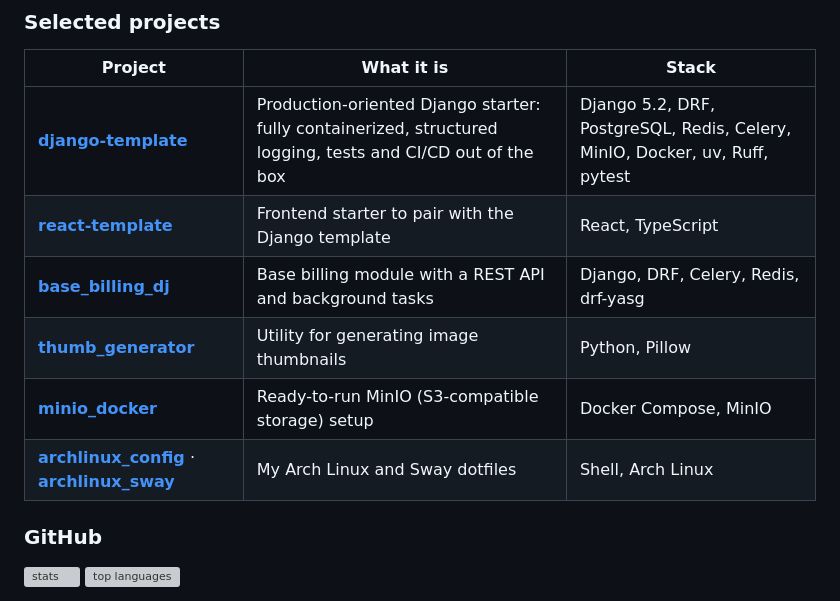
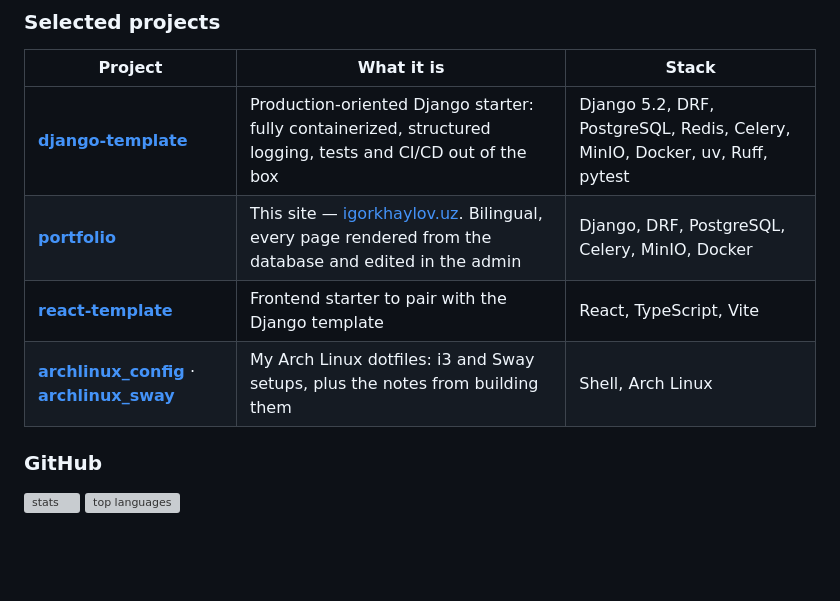
Before and after one commit to igorkhaylov/igorkhaylov, a Markdown page: README.md, the part around the change. Drawn GitHub-style; blank space fills up the shorter version; grey boxes are pictures that could not be loaded.

Commit message:
[DOC] refresh the project table after the repository cleanup
base_billing_dj is being retired; minio_docker and thumb_generator went private, so
their links no longer resolve for visitors. Added portfolio in their place.

```diff
--- a/README.md
+++ b/README.md
@@ -43,11 +43,9 @@ containerized, production-ready applications with a REST API, background tasks a
 | Project | What it is | Stack |
 | --- | --- | --- |
 | **[django-template](https://github.com/igorkhaylov/django-template)** | Production-oriented Django starter: fully containerized, structured logging, tests and CI/CD out of the box | Django 5.2, DRF, PostgreSQL, Redis, Celery, MinIO, Docker, uv, Ruff, pytest |
-| **[react-template](https://github.com/igorkhaylov/react-template)** | Frontend starter to pair with the Django template | React, TypeScript |
-| **[base_billing_dj](https://github.com/igorkhaylov/base_billing_dj)** | Base billing module with a REST API and background tasks | Django, DRF, Celery, Redis, drf-yasg |
-| **[thumb_generator](https://github.com/igorkhaylov/thumb_generator)** | Utility for generating image thumbnails | Python, Pillow |
-| **[minio_docker](https://github.com/igorkhaylov/minio_docker)** | Ready-to-run MinIO (S3-compatible storage) setup | Docker Compose, MinIO |
-| **[archlinux_config](https://github.com/igorkhaylov/archlinux_config)** · **[archlinux_sway](https://github.com/igorkhaylov/archlinux_sway)** | My Arch Linux and Sway dotfiles | Shell, Arch Linux |
+| **[portfolio](https://github.com/igorkhaylov/portfolio)** | This site — [igorkhaylov.uz](https://igorkhaylov.uz). Bilingual, every page rendered from the database and edited in the admin | Django, DRF, PostgreSQL, Celery, MinIO, Docker |
+| **[react-template](https://github.com/igorkhaylov/react-template)** | Frontend starter to pair with the Django template | React, TypeScript, Vite |
+| **[archlinux_config](https://github.com/igorkhaylov/archlinux_config)** · **[archlinux_sway](https://github.com/igorkhaylov/archlinux_sway)** | My Arch Linux dotfiles: i3 and Sway setups, plus the notes from building them | Shell, Arch Linux |
 
 ### GitHub
 
```
